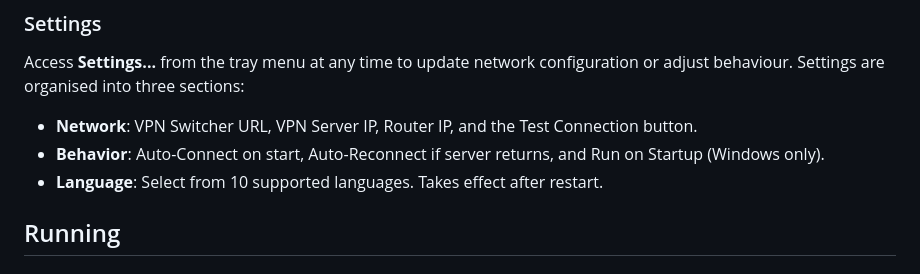
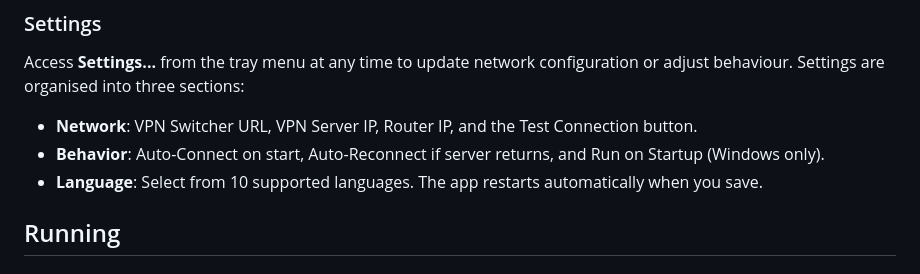
Before and after one commit to senjinthedragon/DragonFoxVPN, a Markdown page: README.md, the part around the change. Rendered like a GitHub page.

Commit message:
docs: clarify language change triggers automatic restart

```diff
--- a/README.md
+++ b/README.md
@@ -229,7 +229,7 @@ Access **Settings...** from the tray menu at any time to update network configur
 
 - **Network**: VPN Switcher URL, VPN Server IP, Router IP, and the Test Connection button.
 - **Behavior**: Auto-Connect on start, Auto-Reconnect if server returns, and Run on Startup (Windows only).
-- **Language**: Select from 10 supported languages. Takes effect after restart.
+- **Language**: Select from 10 supported languages. The app restarts automatically when you save.
 
 ## Running
 
```
